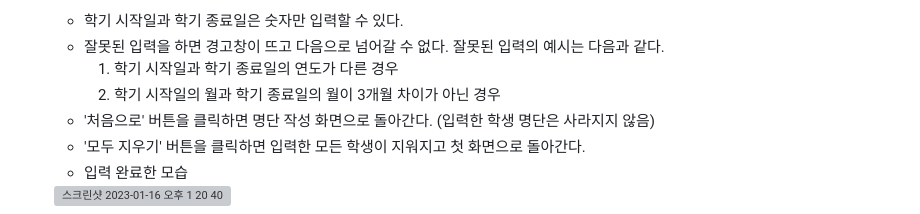
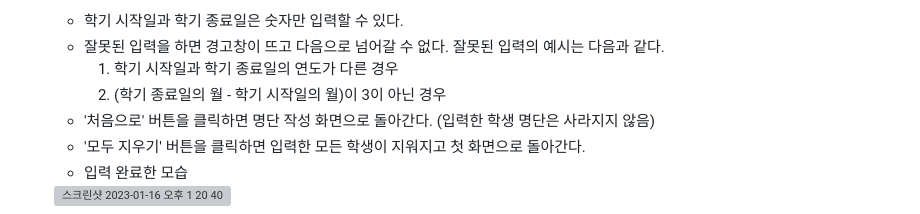
Before and after one commit to JKyEun/crepers-cleaning, a Markdown page: README.md, the part around the change. GitHub-like rendering; grey boxes are pictures that could not be loaded.

Commit message:
docs: 사용법 수정

```diff
--- a/README.md
+++ b/README.md
@@ -54,7 +54,7 @@
     - 학기 시작일과 학기 종료일은 숫자만 입력할 수 있다.
     - 잘못된 입력을 하면 경고창이 뜨고 다음으로 넘어갈 수 없다. 잘못된 입력의 예시는 다음과 같다.
         1. 학기 시작일과 학기 종료일의 연도가 다른 경우
-        2. 학기 시작일의 월과 학기 종료일의 월이 3개월 차이가 아닌 경우
+        2. (학기 종료일의 월 - 학기 시작일의 월)이 3이 아닌 경우
     - '처음으로' 버튼을 클릭하면 명단 작성 화면으로 돌아간다. (입력한 학생 명단은 사라지지 않음)
     - '모두 지우기' 버튼을 클릭하면 입력한 모든 학생이 지워지고 첫 화면으로 돌아간다.
     - 입력 완료한 모습
```
